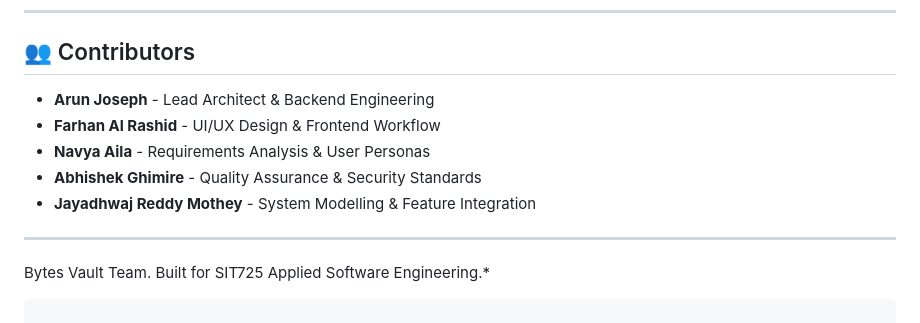
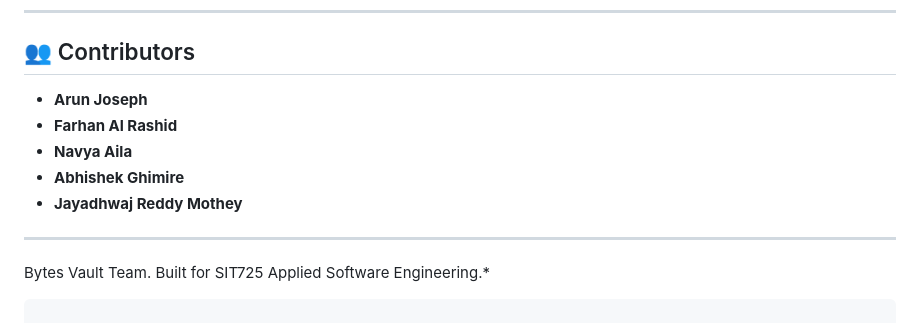
Before and after one commit to Josepharun07/Bytes_Vault, a Markdown page: README.md, the part around the change. Drawn GitHub-style.

```diff
--- a/README.md
+++ b/README.md
@@ -173,11 +173,11 @@ npm test
 
 ## 👥 Contributors
 
-*   **Arun Joseph** - Lead Architect & Backend Engineering
-*   **Farhan Al Rashid** - UI/UX Design & Frontend Workflow
-*   **Navya Aila** - Requirements Analysis & User Personas
-*   **Abhishek Ghimire** - Quality Assurance & Security Standards
-*   **Jayadhwaj Reddy Mothey** - System Modelling & Feature Integration
+*   **Arun Joseph**
+*   **Farhan Al Rashid**
+*   **Navya Aila**
+*   **Abhishek Ghimire**
+*   **Jayadhwaj Reddy Mothey**
 
 ---
 Bytes Vault Team. Built for SIT725 Applied Software Engineering.*
```
